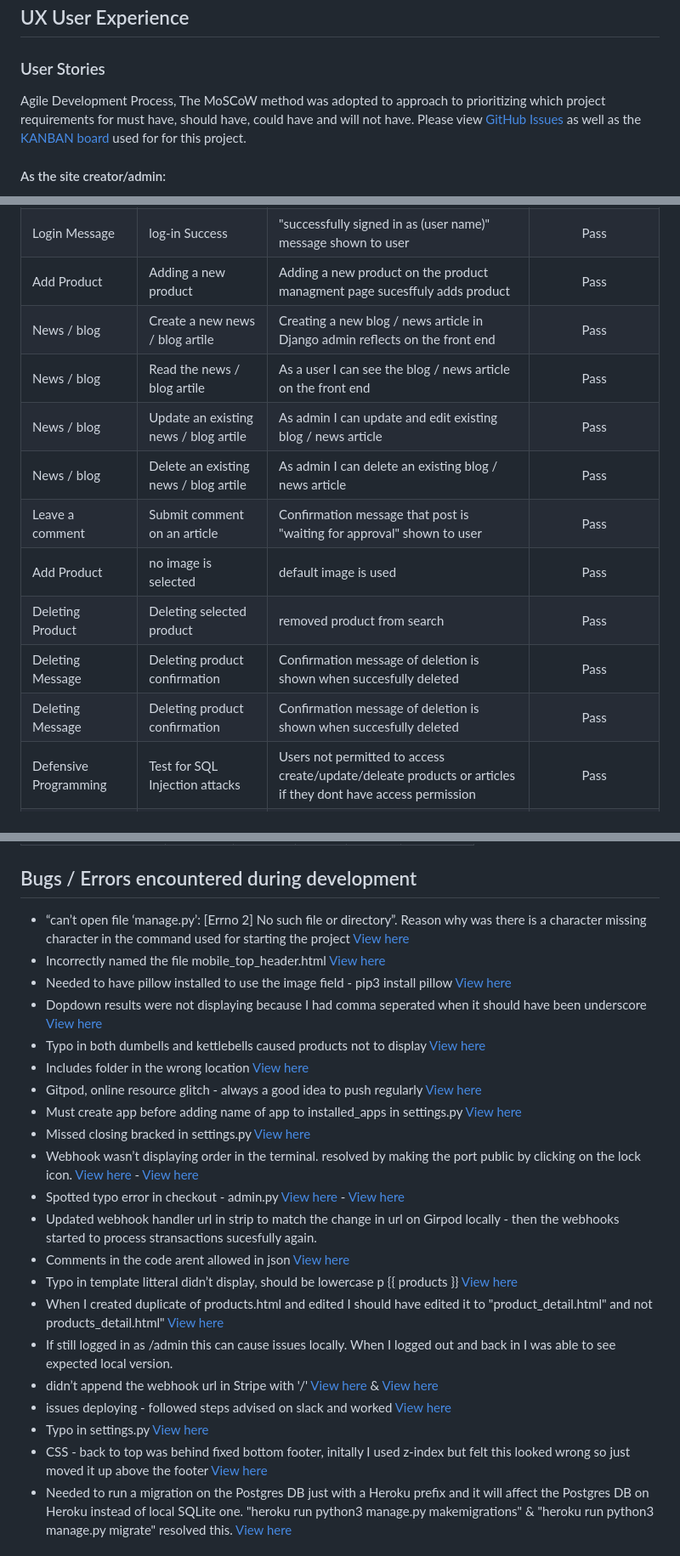
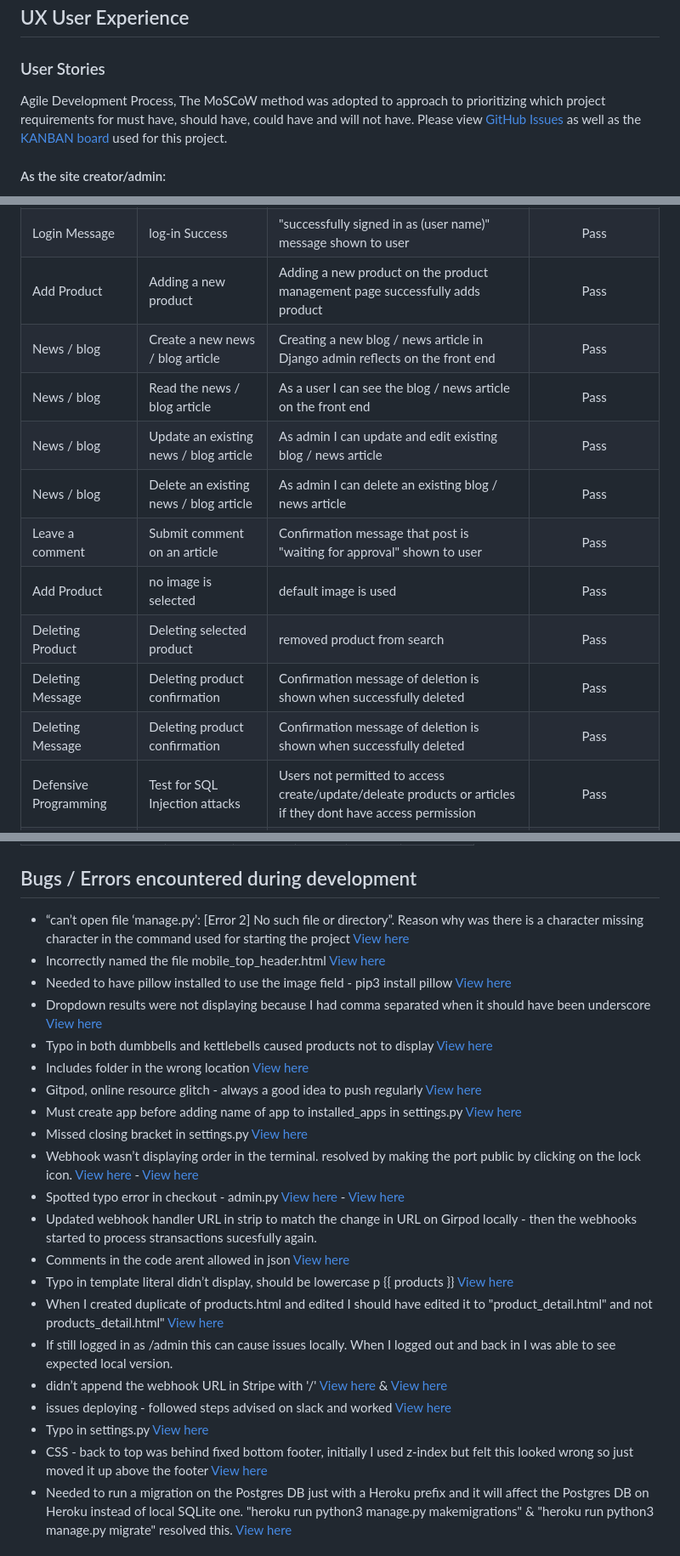
Before and after one commit to sherryrich/gymbag, a Markdown page: README.md, 3 parts joined by grey strips. Shown: that part at 85% size. GitHub-like rendering.

```diff
--- a/README.md
+++ b/README.md
@@ -50,7 +50,7 @@ A deployed link to the website can be found [here](https://sherryrich-gymbag.her
 
 ## UX User Experience
 ### User Stories
-Agile Development Process, The MoSCoW method was adopted to approach to prioritizing which project requirements for must have, should have, could have and will not have. Please view [GitHub Issues](https://github.com/sherryrich/gymbag/issues) as well as the [KANBAN board](https://github.com/users/sherryrich/projects/13) used for for this project.
+Agile Development Process, The MoSCoW method was adopted to approach to prioritizing which project requirements for must have, should have, could have and will not have. Please view [GitHub Issues](https://github.com/sherryrich/gymbag/issues) as well as the [KANBAN board](https://github.com/users/sherryrich/projects/13) used for this project.
 
 
 #### As the site creator/admin:
@@ -433,16 +434,16 @@ Mailchimp is used to gain new customers and retain existing. Mailchimp enables t
 | New User | Registering as a new user | Registering as a new user entering form validation works |  Pass |
 | Admin | Loggin in as Logging in as superuser / admin | Logging in as superuser / admin directs user to admin access, shows product management page |  Pass |
 | Login Message | log-in Success | "successfully signed in as (user name)" message shown to user|  Pass |
-| Add Product | Adding a new product | Adding a new product on the product managment page sucesffuly adds product |  Pass |
-| News / blog | Create a new news / blog artile |  Creating a new blog / news article in Django admin reflects on the front end | Pass |
-| News / blog | Read the news / blog artile  |  As a user I can see the blog / news article on the front end | Pass |
-| News / blog  |  Update an existing news / blog artile | As admin I can update and edit existing blog / news article |  Pass |
-| News / blog  |  Delete an existing news / blog artile | As admin I can delete an existing blog / news article |  Pass |
+| Add Product | Adding a new product | Adding a new product on the product management page successfully adds product |  Pass |
+| News / blog | Create a new news / blog article |  Creating a new blog / news article in Django admin reflects on the front end | Pass |
+| News / blog | Read the news / blog article |  As a user I can see the blog / news article on the front end | Pass |
+| News / blog  |  Update an existing news / blog article | As admin I can update and edit existing blog / news article |  Pass |
+| News / blog  |  Delete an existing news / blog article | As admin I can delete an existing blog / news article |  Pass |
 | Leave a comment | Submit comment on an article | Confirmation message that post is "waiting for approval" shown to user |  Pass |
 | Add Product | no image is selected | default image is used |  Pass |
 | Deleting Product | Deleting selected product | removed product from search |  Pass |
-| Deleting Message | Deleting product confirmation | Confirmation message of deletion is shown when succesfully deleted |  Pass |
-| Deleting Message | Deleting product confirmation | Confirmation message of deletion is shown when succesfully deleted |  Pass |
+| Deleting Message | Deleting product confirmation | Confirmation message of deletion is shown when successfully deleted |  Pass |
+| Deleting Message | Deleting product confirmation | Confirmation message of deletion is shown when successfully deleted |  Pass |
 | Defensive Programming | Test for SQL Injection attacks | Users not permitted to access create/update/deleate products or articles if they dont have access permission | Pass |
 | Logging out | message shown | Logging out as a user / admin prompts "are you sure" message |  Pass |
 | Successfully signed out | signed out message shown | "You have signed out" message shows to user when successfully signed out |  Pass |
@@ -482,27 +483,27 @@ Whilst no longer a requirement for the submission of this project I decided to r
 | Expected Layout   | yes | yes  | yes  | yes | Pass |
 
 ## Bugs / Errors encountered during development
-* “can’t open file ‘manage.py’: [Errno 2] No such file or directory”. Reason why was there is a character missing character in the command used for starting the project
+* “can’t open file ‘manage.py’: [Error 2] No such file or directory”. Reason why was there is a character missing character in the command used for starting the project
  [View here](https://github.com/sherryrich/gymbag/blob/main/docs/bug1.JPG)
 * Incorrectly named the file mobile_top_header.html [View here](https://github.com/sherryrich/gymbag/blob/main/docs/bug2.JPG)
 * Needed to have pillow installed to use the image field - pip3 install pillow [View here](https://github.com/sherryrich/gymbag/blob/main/docs/bug3.JPG)
-* Dopdown results were not displaying because I had comma seperated when it should have been underscore [View here](https://github.com/sherryrich/gymbag/blob/main/docs/bug4.JPG)
-* Typo in both dumbells and kettlebells caused products not to display [View here](https://github.com/sherryrich/gymbag/blob/main/docs/bug5.JPG)
+* Dropdown results were not displaying because I had comma separated when it should have been underscore [View here](https://github.com/sherryrich/gymbag/blob/main/docs/bug4.JPG)
+* Typo in both dumbbells and kettlebells caused products not to display [View here](https://github.com/sherryrich/gymbag/blob/main/docs/bug5.JPG)
 * Includes folder in the wrong location [View here](https://github.com/sherryrich/gymbag/blob/main/docs/bug6.JPG)
 * Gitpod, online resource glitch - always a good idea to push regularly [View here](https://github.com/sherryrich/gymbag/blob/main/docs/bug7.JPG)
 * Must create app before adding name of app to installed_apps in settings.py [View here](https://github.com/sherryrich/gymbag/blob/main/docs/bug8.JPG)
-* Missed closing bracked in settings.py [View here](https://github.com/sherryrich/gymbag/blob/main/docs/bug9.JPG)
+* Missed closing bracket in settings.py [View here](https://github.com/sherryrich/gymbag/blob/main/docs/bug9.JPG)
 * Webhook wasn’t displaying order in the terminal. resolved by making the port public by clicking on the lock icon. [View here](https://github.com/sherryrich/gymbag/blob/main/docs/bug10.JPG) - [View here](https://github.com/sherryrich/gymbag/blob/main/docs/bug11.JPG)
 * Spotted typo error in checkout - admin.py [View here](https://github.com/sherryrich/gymbag/blob/main/docs/bug12.JPG) - [View here](https://github.com/sherryrich/gymbag/blob/main/docs/bug13.JPG)
-* Updated webhook handler url in strip to match the change in url on Girpod locally - then the webhooks started to process stransactions sucesfully again.
+* Updated webhook handler URL in strip to match the change in URL on Girpod locally - then the webhooks started to process stransactions sucesfully again.
 * Comments in the code arent allowed in json [View here](https://github.com/sherryrich/gymbag/blob/main/docs/bug14.JPG)
-* Typo in template litteral didn’t display, should be lowercase p {{ products }} [View here](https://github.com/sherryrich/gymbag/blob/main/docs/bug15.JPG)
+* Typo in template literal didn’t display, should be lowercase p {{ products }} [View here](https://github.com/sherryrich/gymbag/blob/main/docs/bug15.JPG)
 * When I created duplicate of products.html and edited I should have edited it to "product_detail.html" and not products_detail.html"  [View here](https://github.com/sherryrich/gymbag/blob/main/docs/bug16.JPG)
 * If still logged in as /admin this can cause issues locally. When I logged out and back in I was able to see expected local version.
-* didn’t append the webhook url in Stripe with '/' [View here](https://github.com/sherryrich/gymbag/blob/main/docs/bug17.JPG) & [View here](https://github.com/sherryrich/gymbag/blob/main/docs/bug18.JPG)
+* didn’t append the webhook URL in Stripe with '/' [View here](https://github.com/sherryrich/gymbag/blob/main/docs/bug17.JPG) & [View here](https://github.com/sherryrich/gymbag/blob/main/docs/bug18.JPG)
 * issues deploying - followed steps advised on slack and worked [View here](https://github.com/sherryrich/gymbag/blob/main/docs/bug19.JPG)
 * Typo in settings.py [View here](https://github.com/sherryrich/gymbag/blob/main/docs/bug20.JPG)
-* CSS - back to top was behind fixed bottom footer, initally I used z-index but felt this looked wrong so just moved it up above the footer [View here](https://github.com/sherryrich/gymbag/blob/main/docs/bug21.JPG)
+* CSS - back to top was behind fixed bottom footer, initially I used z-index but felt this looked wrong so just moved it up above the footer [View here](https://github.com/sherryrich/gymbag/blob/main/docs/bug21.JPG)
 * Needed to run a migration on the Postgres DB just with a Heroku prefix and it will affect the Postgres DB on Heroku instead of local SQLite one.
 "heroku run python3 manage.py makemigrations" & "heroku run python3 manage.py migrate" resolved this. [View here](https://github.com/sherryrich/gymbag/blob/main/docs/bug22.JPG)
 
```
Also changed, not shown: other parts of README.md (+25 -24 lines), docs/flake8.JPG, docs/html_checker_homepage.JPG (added).
